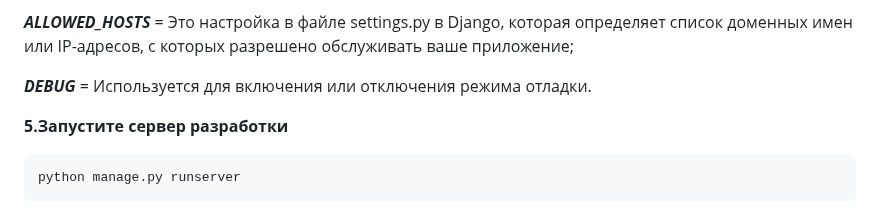
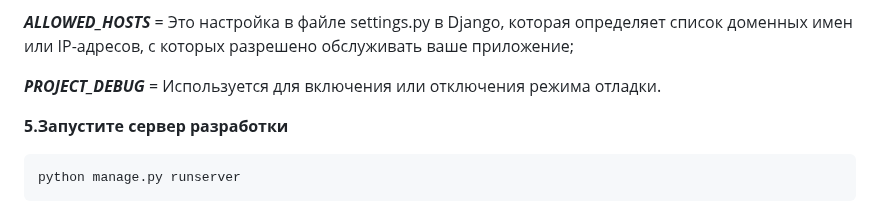
Before and after one commit to MaksimObozniy/Sec_Console2, a Markdown page: README.md, the part around the change. Drawn GitHub-style.

```diff
--- a/README.md
+++ b/README.md
@@ -47,7 +47,7 @@ pip install -r requirements.txt
 
 ***ALLOWED_HOSTS*** = Это настройка в файле settings.py в Django, которая определяет список доменных имен или IP-адресов, с которых разрешено обслуживать ваше приложение;
 
-***DEBUG*** = Используется для включения или отключения режима отладки.
+***PROJECT_DEBUG*** = Используется для включения или отключения режима отладки.
 
 **5.Запустите сервер разработки**
 
```
